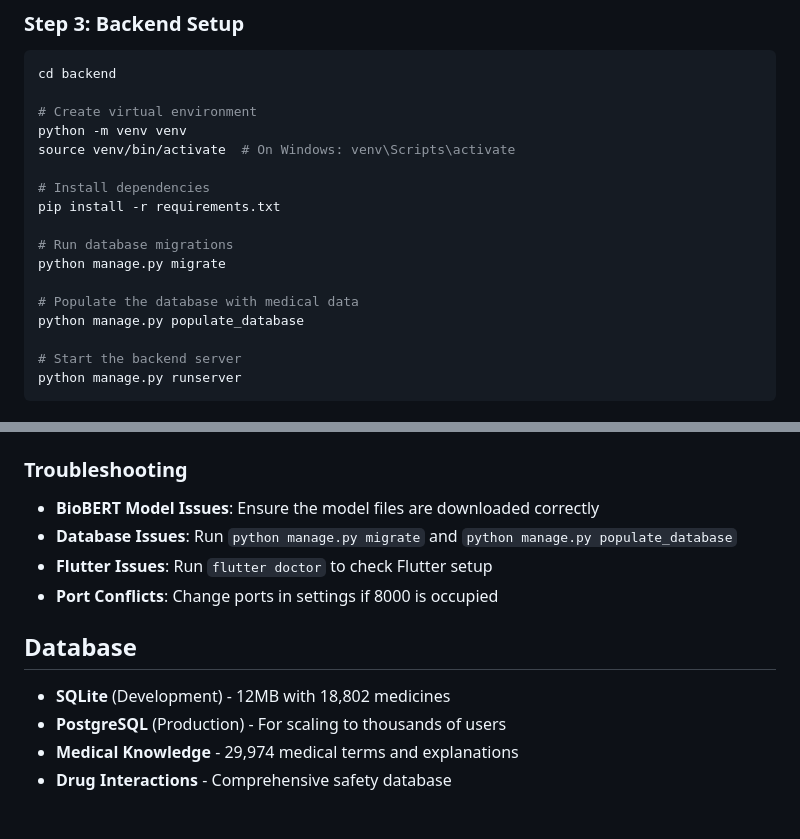
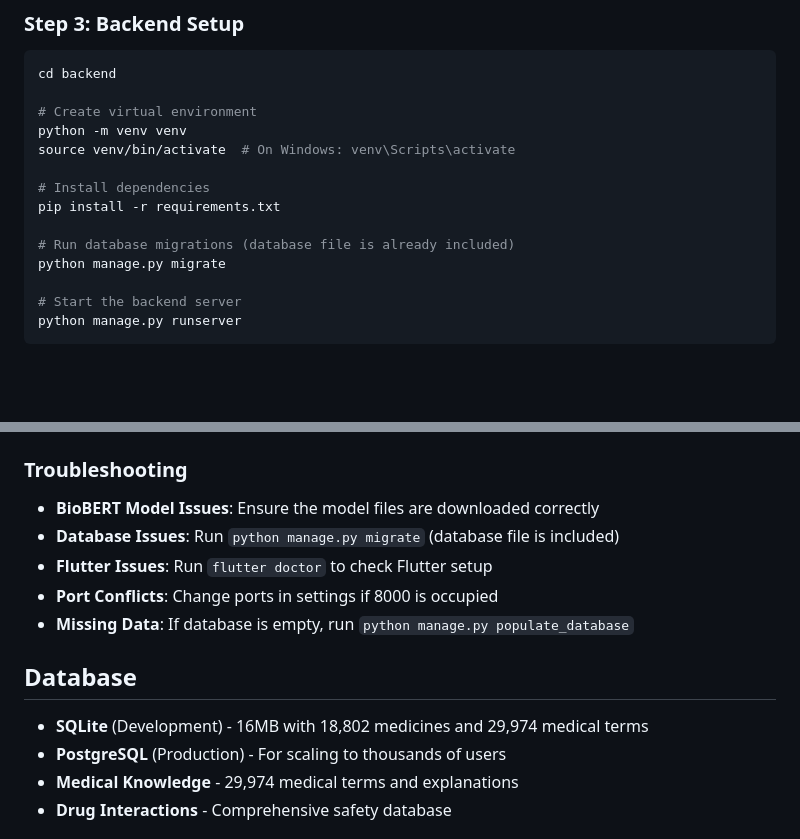
Before and after one commit to waqaszahoor1998/med-assist, a Markdown page: README.md, 2 parts joined by grey strips. Drawn GitHub-style; blank space fills up the shorter version.

Commit message:
Update setup instructions to reflect included database file
- Simplified setup process (no database population needed)
- Updated database size information (16MB)
- Added fallback instruction for missing data
- Users can now run the project with minimal setup steps

```diff
--- a/README.md
+++ b/README.md
@@ -87,11 +87,8 @@ source venv/bin/activate  # On Windows: venv\Scripts\activate
 # Install dependencies
 pip install -r requirements.txt
 
-# Run database migrations
+# Run database migrations (database file is already included)
 python manage.py migrate
-
-# Populate the database with medical data
-python manage.py populate_database
 
 # Start the backend server
 python manage.py runserver
@@ -132,13 +129,14 @@ Use the provided scripts for faster setup:
 
 ### Troubleshooting
 - **BioBERT Model Issues**: Ensure the model files are downloaded correctly
-- **Database Issues**: Run `python manage.py migrate` and `python manage.py populate_database`
+- **Database Issues**: Run `python manage.py migrate` (database file is included)
 - **Flutter Issues**: Run `flutter doctor` to check Flutter setup
 - **Port Conflicts**: Change ports in settings if 8000 is occupied
+- **Missing Data**: If database is empty, run `python manage.py populate_database`
 
 ## Database
 
-- **SQLite** (Development) - 12MB with 18,802 medicines
+- **SQLite** (Development) - 16MB with 18,802 medicines and 29,974 medical terms
 - **PostgreSQL** (Production) - For scaling to thousands of users
 - **Medical Knowledge** - 29,974 medical terms and explanations
 - **Drug Interactions** - Comprehensive safety database
```
